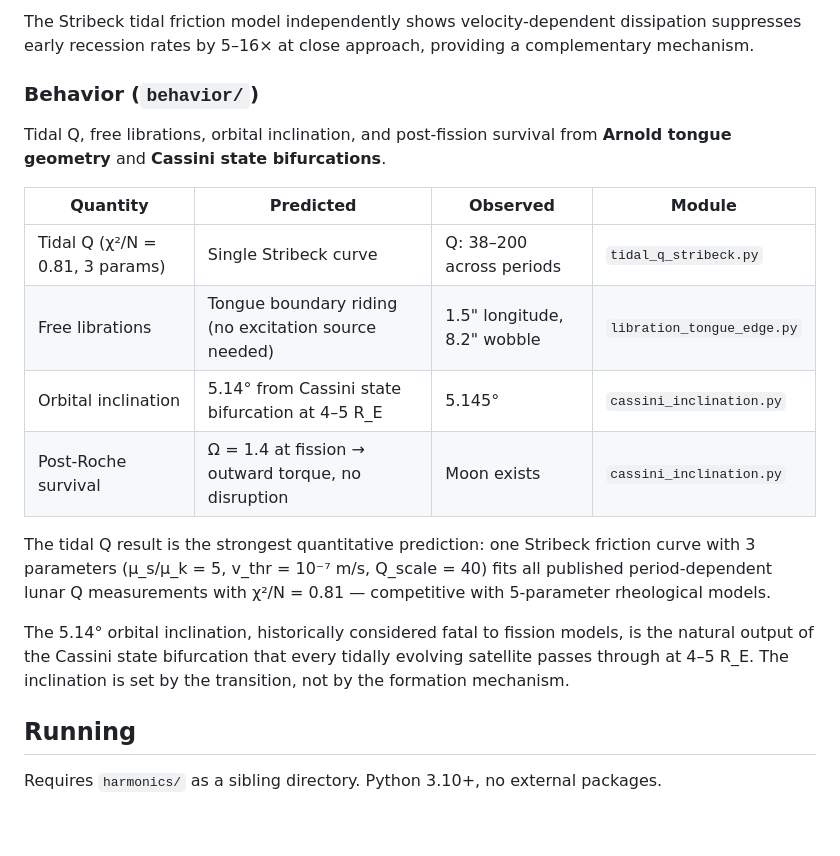
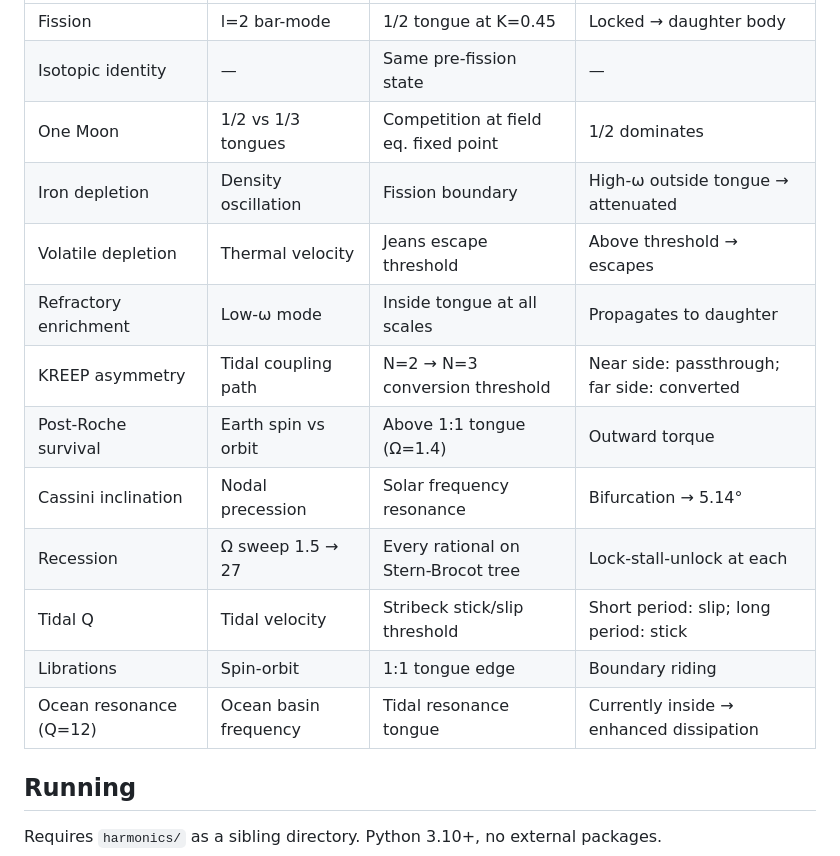
Before and after one commit to nickjoven/lunar-theory, a Markdown page: README.md, the part around one of its changes. GitHub-like rendering; blank space fills up the shorter version.

```diff
--- a/README.md
+++ b/README.md
@@ -97,29 +170,16 @@ The true staircase (q_max → ∞) at K=1.0 has 100% locked fraction. The
-The Stribeck tidal friction model independently shows velocity-dependent
-dissipation suppresses early recession rates by 5–16× at close approach,
-providing a complementary mechanism.
-
-### Behavior (`behavior/`)
-
-Tidal Q, free librations, orbital inclination, and post-fission survival
-from **Arnold tongue geometry** and **Cassini state bifurcations**.
-
-| Quantity | Predicted | Observed | Module |
-|---|---|---|---|
-| Tidal Q (χ²/N = 0.81, 3 params) | Single Stribeck curve | Q: 38–200 across periods | `tidal_q_stribeck.py` |
-| Free librations | Tongue boundary riding (no excitation source needed) | 1.5" longitude, 8.2" wobble | `libration_tongue_edge.py` |
-| Orbital inclination | 5.14° from Cassini state bifurcation at 4–5 R_E | 5.145° | `cassini_inclination.py` |
-| Post-Roche survival | Ω = 1.4 at fission → outward torque, no disruption | Moon exists | `cassini_inclination.py` |
-
-The tidal Q result is the strongest quantitative prediction: one
-Stribeck friction curve with 3 parameters (μ_s/μ_k = 5, v_thr = 10⁻⁷
-m/s, Q_scale = 40) fits all published period-dependent lunar Q
-measurements with χ²/N = 0.81 — competitive with 5-parameter
-rheological models.
-
-The 5.14° orbital inclination, historically considered fatal to fission
-models, is the natural output of the Cassini state bifurcation that every
-tidally evolving satellite passes through at 4–5 R_E. The inclination is
-set by the transition, not by the formation mechanism.
+| Fission | l=2 bar-mode | 1/2 tongue at K=0.45 | Locked → daughter body |
+| Isotopic identity | — | Same pre-fission state | — |
+| One Moon | 1/2 vs 1/3 tongues | Competition at field eq. fixed point | 1/2 dominates |
+| Iron depletion | Density oscillation | Fission boundary | High-ω outside tongue → attenuated |
+| Volatile depletion | Thermal velocity | Jeans escape threshold | Above threshold → escapes |
+| Refractory enrichment | Low-ω mode | Inside tongue at all scales | Propagates to daughter |
+| KREEP asymmetry | Tidal coupling path | N=2 → N=3 conversion threshold | Near side: passthrough; far side: converted |
+| Post-Roche survival | Earth spin vs orbit | Above 1:1 tongue (Ω=1.4) | Outward torque |
+| Cassini inclination | Nodal precession | Solar frequency resonance | Bifurcation → 5.14° |
+| Recession | Ω sweep 1.5 → 27 | Every rational on Stern-Brocot tree | Lock-stall-unlock at each |
+| Tidal Q | Tidal velocity | Stribeck stick/slip threshold | Short period: slip; long period: stick |
+| Librations | Spin-orbit | 1:1 tongue edge | Boundary riding |
+| Ocean resonance (Q=12) | Ocean basin frequency | Tidal resonance tongue | Currently inside → enhanced dissipation |
 
 ## Running
 
```
Also changed, not shown: other parts of README.md (+134 -60 lines), CLAIMS.md (+77 -44 lines).
